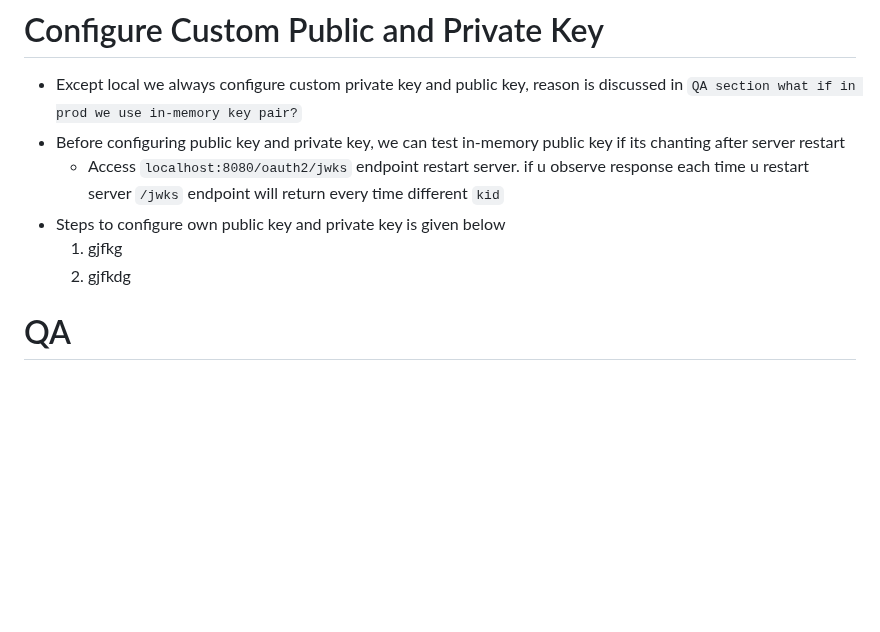
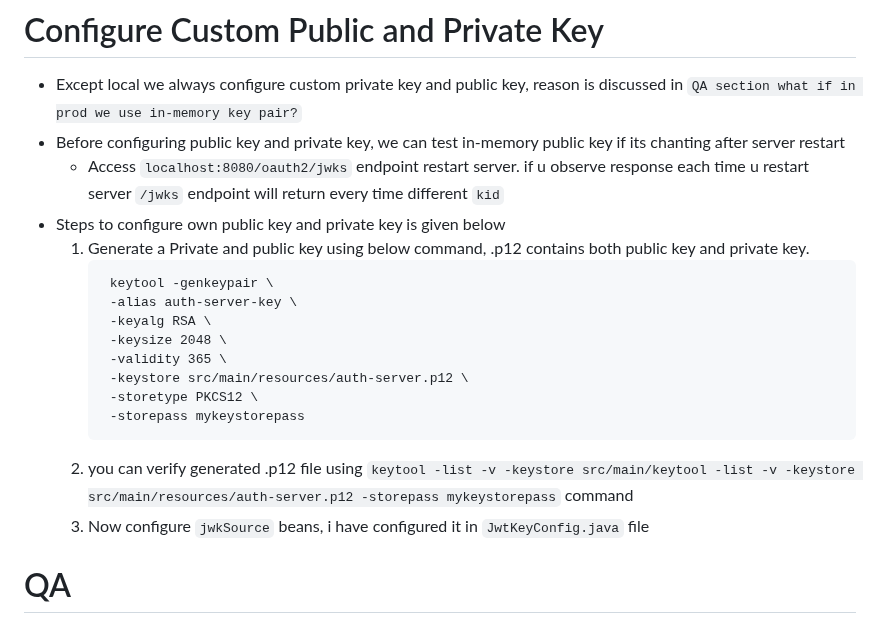
Before and after one commit to singhrakeshgkp/spring_security, a Markdown page: authserver.md, the part around the change. Rendered like a GitHub page; blank space fills up the shorter version.

````diff
--- a/authserver.md
+++ b/authserver.md
@@ -67,8 +67,19 @@
 - Before configuring public key and private key, we can test in-memory public key if its chanting after server restart
   - Access ```localhost:8080/oauth2/jwks``` endpoint restart server. if u observe response each time u restart server ```/jwks``` endpoint will return every time different ```kid```
 - Steps to configure own public key and private key is given below
-  1. gjfkg
-  2. gjfkdg
+  1. Generate a Private and public key using below command, .p12 contains both public key and private key.
+     ```
+      keytool -genkeypair \
+      -alias auth-server-key \
+      -keyalg RSA \
+      -keysize 2048 \
+      -validity 365 \
+      -keystore src/main/resources/auth-server.p12 \
+      -storetype PKCS12 \
+      -storepass mykeystorepass
+     ```
+  3. you can verify generated .p12 file using ```keytool -list -v -keystore src/main/keytool -list -v -keystore src/main/resources/auth-server.p12 -storepass mykeystorepass``` command
+  4. Now configure ```jwkSource``` beans, i have configured it in ```JwtKeyConfig.java``` file
 
 
 
````
